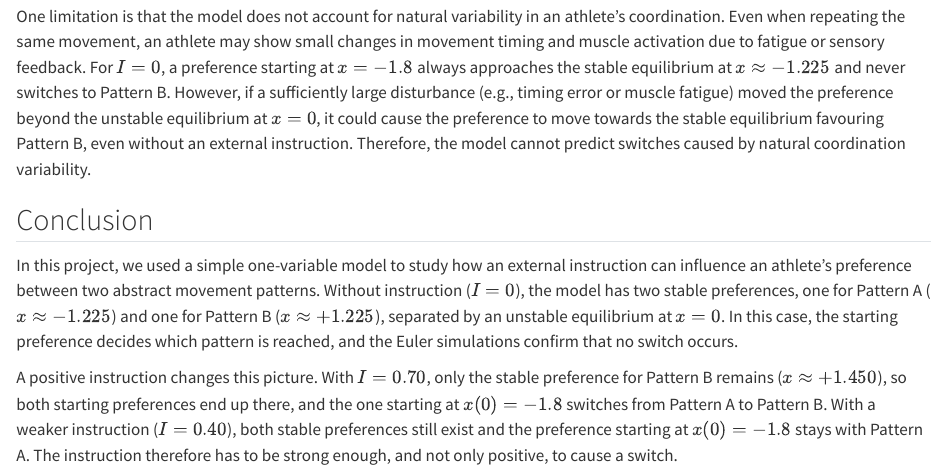
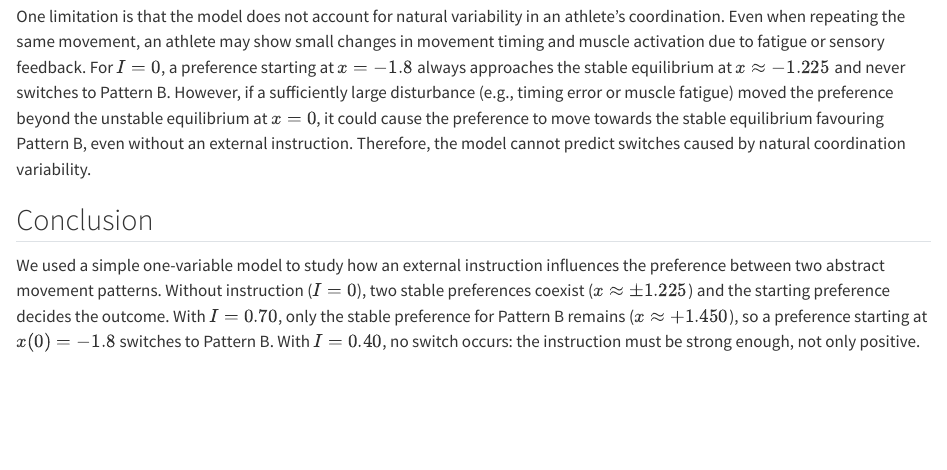
Before and after one commit to jenniferhoumard/Switching_Between_Movement_Patterns, a Quarto document (sections/05_effect_of_parameters.qmd): the page in a window 1100 px wide, from 4400 px down. Rendered offline with R 4.5, knitr and Pandoc in place of Quarto, with nearby package versions; some code elsewhere in the file could not run offline; long lines of code are wrapped.

Commit message:
Shorten conclusion

```diff
--- a/sections/05_effect_of_parameters.qmd
+++ b/sections/05_effect_of_parameters.qmd
@@ -171,6 +171,4 @@ One limitation is that the model does not account for natural variability in an
 
 ## Conclusion {.unnumbered .unlisted}
 
-In this project, we used a simple one-variable model to study how an external instruction can influence an athlete's preference between two abstract movement patterns. Without instruction ($I = 0$), the model has two stable preferences, one for Pattern A ($x \approx -1.225$) and one for Pattern B ($x \approx +1.225$), separated by an unstable equilibrium at $x = 0$. In this case, the starting preference decides which pattern is reached, and the Euler simulations confirm that no switch occurs.
-
-A positive instruction changes this picture. With $I = 0.70$, only the stable preference for Pattern B remains ($x \approx +1.450$), so both starting preferences end up there, and the one starting at $x(0) = -1.8$ switches from Pattern A to Pattern B. With a weaker instruction ($I = 0.40$), both stable preferences still exist and the preference starting at $x(0) = -1.8$ stays with Pattern A. The instruction therefore has to be strong enough, and not only positive, to cause a switch.
+We used a simple one-variable model to study how an external instruction influences the preference between two abstract movement patterns. Without instruction ($I = 0$), two stable preferences coexist ($x \approx \pm 1.225$) and the starting preference decides the outcome. With $I = 0.70$, only the stable preference for Pattern B remains ($x \approx +1.450$), so a preference starting at $x(0) = -1.8$ switches to Pattern B. With $I = 0.40$, no switch occurs: the instruction must be strong enough, not only positive.
```
Also changed, not shown: master.pdf.
